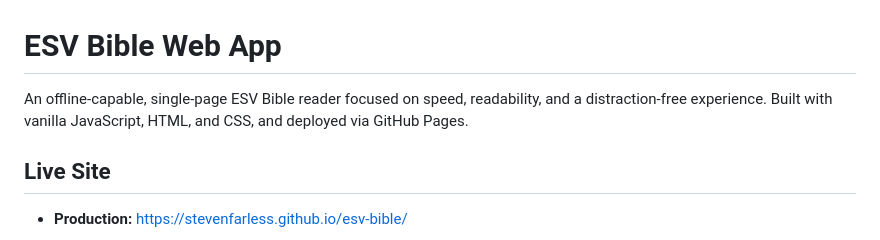
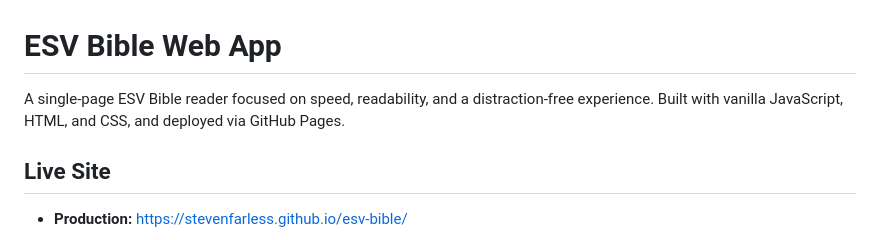
Before and after one commit to stevenfarless/esv-bible, a Markdown page: README.md, the part around the change. GitHub-like rendering.

Commit message:
Update project description in README.md
Removed 'offline-capable' from the project description.

```diff
--- a/README.md
+++ b/README.md
@@ -1,6 +1,6 @@
 # ESV Bible Web App
 
-An offline-capable, single-page ESV Bible reader focused on speed, readability, and a distraction-free experience. Built with vanilla JavaScript, HTML, and CSS, and deployed via GitHub Pages.
+A single-page ESV Bible reader focused on speed, readability, and a distraction-free experience. Built with vanilla JavaScript, HTML, and CSS, and deployed via GitHub Pages.
 
 ## Live Site
 
```
